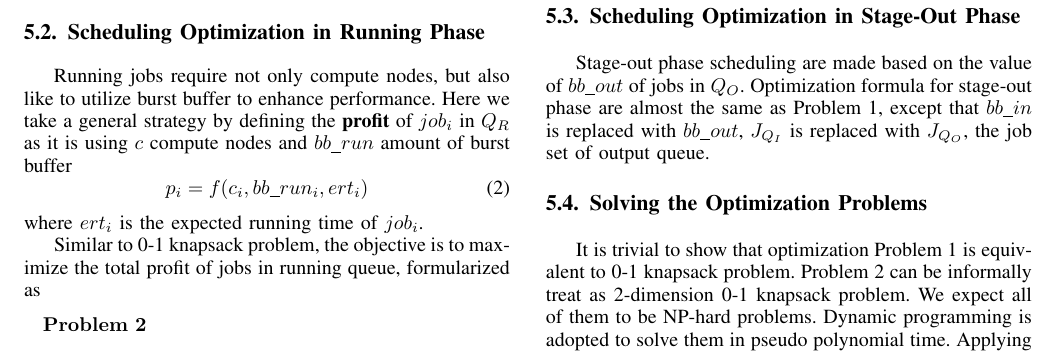
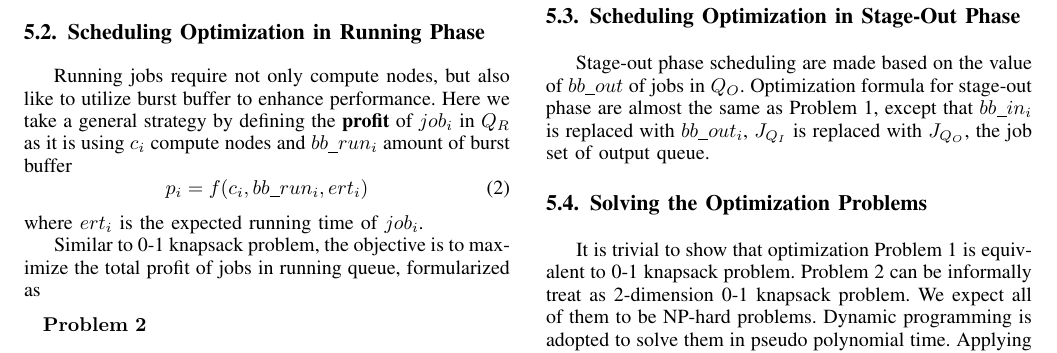
Before and after one commit to littlepretty/Cluster2016, a LaTeX paper (bbscheduler.tex, which reads optimization.tex): part of page 5 of 11, cut so that both start at the same text. Compiled offline with pdfLaTeX; a missing font is replaced by an installed copy or a similar font; a LaTeX package or settings file that is missing is left out.

Commit message:
mod a bit

```diff
--- a/optimization.tex
+++ b/optimization.tex
@@ -107,7 +108,7 @@ $\mathcal{J} = \{x_i|x_i = 1, \text{ } \forall i \in J_{Q_I}\}$.
 \subsection{Scheduling Optimization in Running Phase}
 Running jobs require not only compute nodes, but also like to utilize burst buffer to enhance performance.
 Here we take a general strategy by defining the \textbf{profit} of $job_i$
-in $Q_R$ as it is using $c$ compute nodes and $bb\_run$ amount of burst buffer
+in $Q_R$ as it is using $c_i$ compute nodes and $bb\_run_i$ amount of burst buffer
 \begin{equation}
         p_i = f(c_i, bb\_run_i, ert_i)
 \label{Equ:GeneralProfit}
@@ -156,7 +157,7 @@ Specializing Problem 2 using \equref{Equ:DefValue} in fact favors tasks that cla
 
 Stage-out phase scheduling are made based on the value of $bb\_out$ of jobs in $Q_O$.
 Optimization formula for stage-out phase are almost the same as
-Problem 1, except that $bb\_in$ is replaced with $bb\_out$,
+Problem 1, except that $bb\_in_i$ is replaced with $bb\_out_i$,
 $J_{Q_I}$ is replaced with $J_{Q_O}$, the job set of output queue.
 
 
```
Also changed, not shown: optimization.tex (1 more changed lines).
